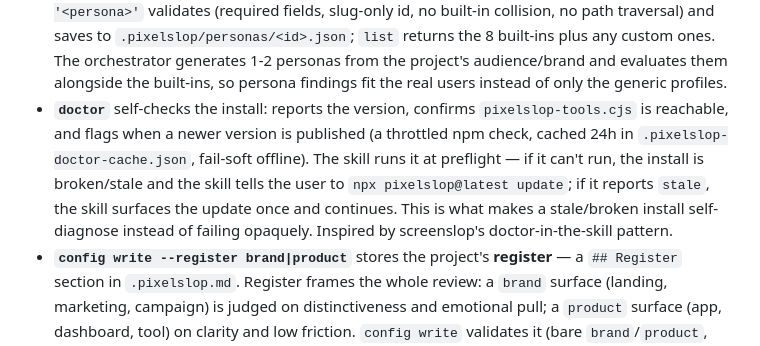
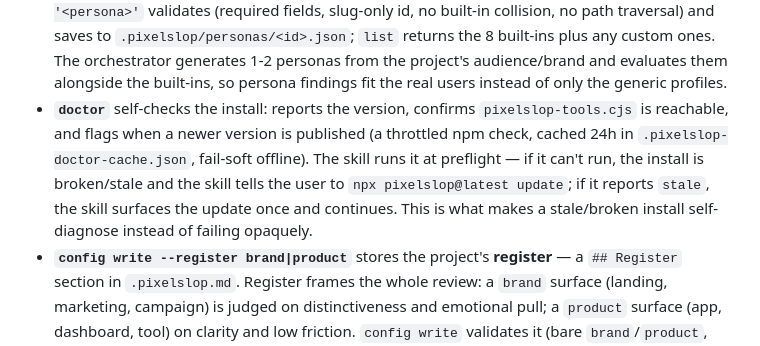
Before and after one commit to gabelul/pixelslop, a Markdown page: CLAUDE.md, the part around the change. GitHub-like rendering.

Commit message:
docs: stop naming external sources in project docs
Pixelslop's docs describe what Pixelslop does; where an idea came from
isn't part of that. Drops the one remaining 'inspired by' credit.

```diff
--- a/CLAUDE.md
+++ b/CLAUDE.md
@@ -136,7 +136,7 @@ Agents use `pixelslop-tools` (bin/pixelslop-tools.cjs) for all state operations.
 - **`config read-tokens` / `config write-tokens`** read and write the project's normative design tokens — a `## Design Tokens` section in `.pixelslop.md` holding flat `key: value` lines (`color-primary: #b8422e`, `font-body: Inter`, `type-scale: 1.25`, `space-unit: 4px`). The setup agent captures them from the codebase; the fixer reads them so a fix moves *toward* the project's real palette/type/spacing instead of a generic default. `write-tokens` merges (unspecified keys preserved) and only touches the Design Tokens section — `config write` stays the initializer, tokens layer on top like settings do.
 - **`scan trend`** reports the score progression across runs. `scan save-results` now appends each run's /20 total (plus per-pillar scores) to `.pixelslop/scan-history.json`; `scan trend [--target <url>] [--last <n>]` reads it back (`11 -> 13 -> 14 (+3)`). History is best-effort — a corrupt history file self-heals and never blocks the actual save. The orchestrator surfaces the trend in its scan summary.
 - **`personas write` / `personas list`** manage project-specific personas. `write --json '<persona>'` validates (required fields, slug-only id, no built-in collision, no path traversal) and saves to `.pixelslop/personas/<id>.json`; `list` returns the 8 built-ins plus any custom ones. The orchestrator generates 1-2 personas from the project's audience/brand and evaluates them alongside the built-ins, so persona findings fit the real users instead of only the generic profiles.
-- **`doctor`** self-checks the install: reports the version, confirms `pixelslop-tools.cjs` is reachable, and flags when a newer version is published (a throttled npm check, cached 24h in `.pixelslop-doctor-cache.json`, fail-soft offline). The skill runs it at preflight — if it can't run, the install is broken/stale and the skill tells the user to `npx pixelslop@latest update`; if it reports `stale`, the skill surfaces the update once and continues. This is what makes a stale/broken install self-diagnose instead of failing opaquely. Inspired by screenslop's doctor-in-the-skill pattern.
+- **`doctor`** self-checks the install: reports the version, confirms `pixelslop-tools.cjs` is reachable, and flags when a newer version is published (a throttled npm check, cached 24h in `.pixelslop-doctor-cache.json`, fail-soft offline). The skill runs it at preflight — if it can't run, the install is broken/stale and the skill tells the user to `npx pixelslop@latest update`; if it reports `stale`, the skill surfaces the update once and continues. This is what makes a stale/broken install self-diagnose instead of failing opaquely.
 - **`config write --register brand|product`** stores the project's **register** — a `## Register` section in `.pixelslop.md`. Register frames the whole review: a `brand` surface (landing, marketing, campaign) is judged on distinctiveness and emotional pull; a `product` surface (app, dashboard, tool) on clarity and low friction. `config write` validates it (bare `brand`/`product`, junk is dropped) and `config read` round-trips it. It calibrates **only** the design-director's judgment pass — the 6 measured pillars stay register-blind, because a 90-char line or a 3:1 contrast ratio is a defect on any surface. The setup agent forms a register hypothesis from route/component signals and confirms it with a leading question.
 
 ## Design Detectors & Report Provenance
```
